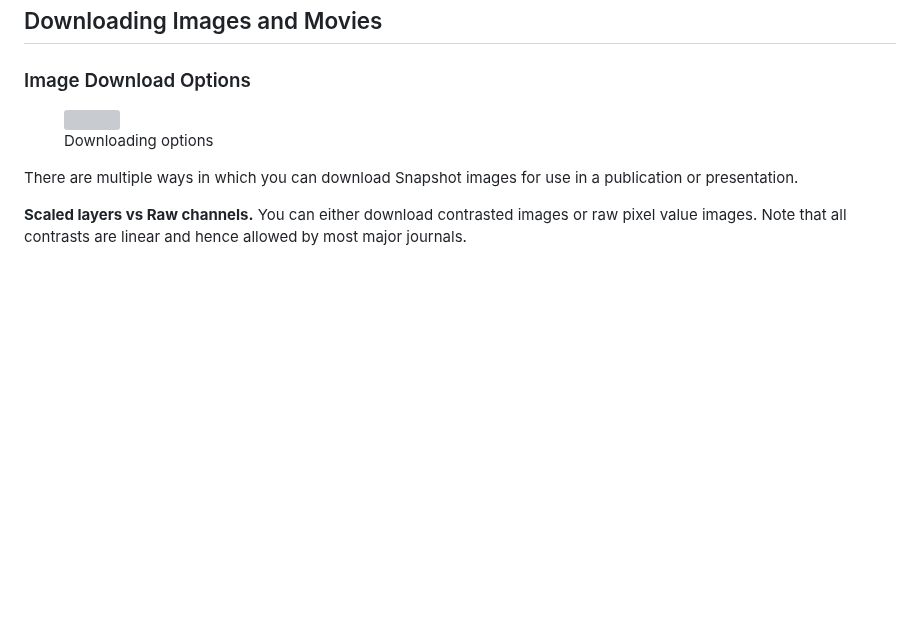
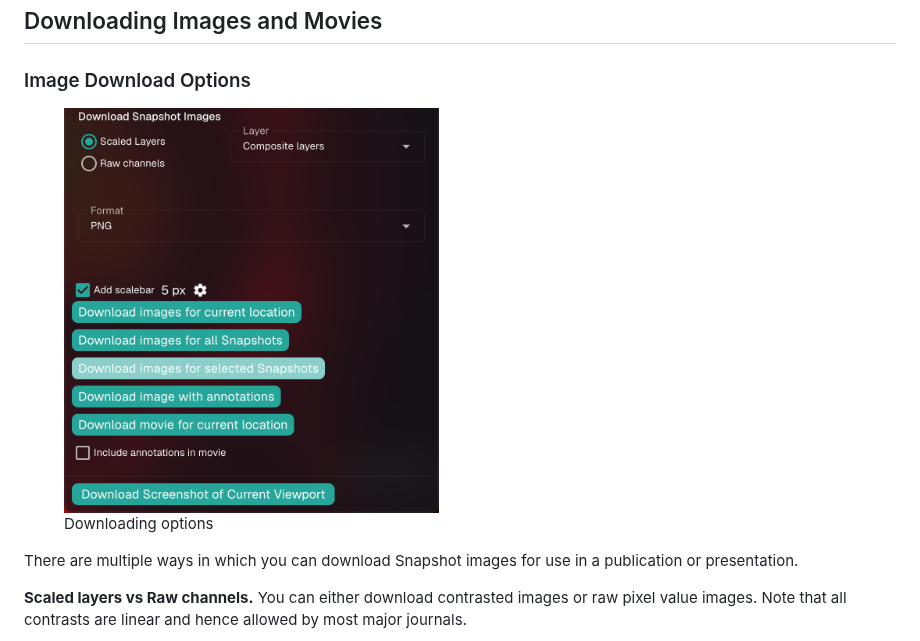
Before and after one commit to arjunrajlaboratory/NimbusImageGitBook, a Markdown page: documentation/snapshots.md, the part around the change. Rendered like a GitHub page; pictures changed too: .gitbook/assets/snapshots-download-options.png (added); blank space fills up the shorter version; grey boxes are pictures that could not be loaded.

```diff
--- a/documentation/snapshots.md
+++ b/documentation/snapshots.md
@@ -35,7 +35,7 @@ Simply check the boxes next to the snapshots you want to work with, then choose
 
 ### Image Download Options
 
-<div align="left"><figure><img src="../.gitbook/assets/image (13).png" alt="" width="375"><figcaption><p>Downloading options</p></figcaption></figure></div>
+<div align="left"><figure><img src="../.gitbook/assets/snapshots-download-options.png" alt="" width="375"><figcaption><p>Downloading options</p></figcaption></figure></div>
 
 There are multiple ways in which you can download Snapshot images for use in a publication or presentation.
 
```
Also changed, not shown: documentation/time-lapse-mode.md (+4 -4 lines), quick-start.md (+4 -4 lines), .gitbook/assets/timelapse-mode-panel.png (added), .gitbook/assets/timelapse-tracks.png (added).
